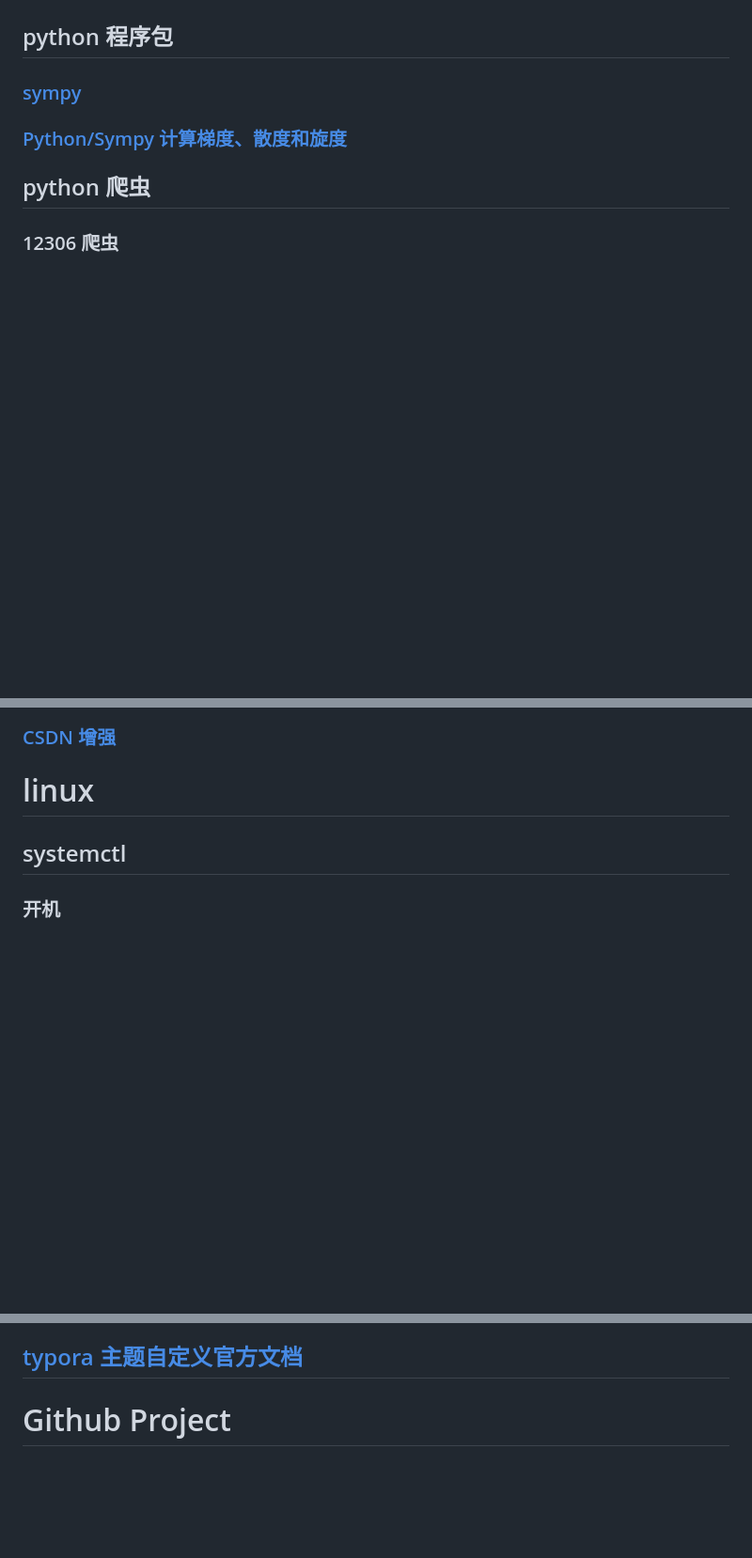
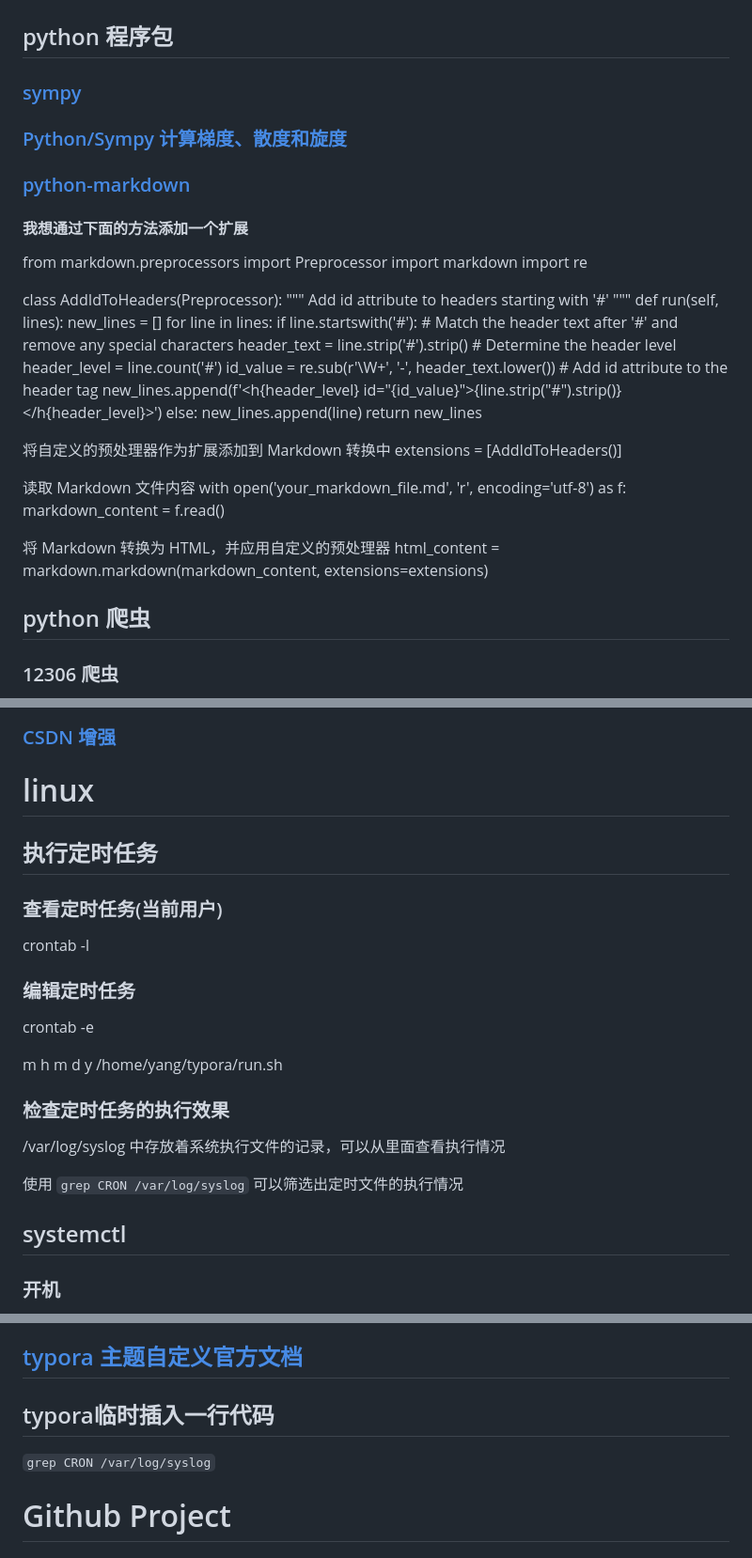
Before and after one commit to Cipivious/my_try, a Markdown page: resource.md, 3 parts joined by grey strips. Shown: that part at 94% size. Drawn GitHub-style; blank space fills up the shorter version.

Commit message:
Add new feature - 2024-04-28

```diff
--- a/resource.md
+++ b/resource.md
@@ -487,6 +489,43 @@ Creating default alias: default -> node (-> v22.0.0)
 
 ### [Python/Sympy 计算梯度、散度和旋度](https://blog.csdn.net/ouening/article/details/80712269)
 
+### [python-markdown](https://github.com/Python-Markdown/markdown)
+
+#### 我想通过下面的方法添加一个扩展
+
+from markdown.preprocessors import Preprocessor
+import markdown
+import re
+
+class AddIdToHeaders(Preprocessor):
+    """ Add id attribute to headers starting with '#' """
+    def run(self, lines):
+        new_lines = []
+        for line in lines:
+            if line.startswith('#'):
+                # Match the header text after '#' and remove any special characters
+                header_text = line.strip('#').strip()
+                # Determine the header level
+                header_level = line.count('#')
+                id_value = re.sub(r'\W+', '-', header_text.lower())
+                # Add id attribute to the header tag
+                new_lines.append(f'<h{header_level} id="{id_value}">{line.strip("#").strip()}</h{header_level}>')
+            else:
+                new_lines.append(line)
+        return new_lines
+
+ 将自定义的预处理器作为扩展添加到 Markdown 转换中
+extensions = [AddIdToHeaders()]
+
+ 读取 Markdown 文件内容
+with open('your_markdown_file.md', 'r', encoding='utf-8') as f:
+    markdown_content = f.read()
+
+ 将 Markdown 转换为 HTML，并应用自定义的预处理器
+html_content = markdown.markdown(markdown_content, extensions=extensions)
+
+
+
 ## python 爬虫
 
 ### 12306 爬虫
@@ -532,6 +571,24 @@ Creating default alias: default -> node (-> v22.0.0)
 
 
 # linux
+
+## 执行定时任务
+
+### 查看定时任务(当前用户)
+
+crontab -l
+
+### 编辑定时任务
+
+crontab -e
+
+m h m d y /home/yang/typora/run.sh
+
+### 检查定时任务的执行效果
+
+/var/log/syslog 中存放着系统执行文件的记录，可以从里面查看执行情况
+
+使用 `grep CRON /var/log/syslog` 可以筛选出定时文件的执行情况
 
 ## systemctl
 
@@ -816,7 +873,9 @@ ctrl + F 查找替换
 
 ## [typora 主题自定义官方文档](https://support.typoraio.cn/About-Themes/)
 
+## typora临时插入一行代码
 
+`grep CRON /var/log/syslog`
 
 
 
```
Also changed, not shown: other parts of resource.md (+5 -3 lines).
